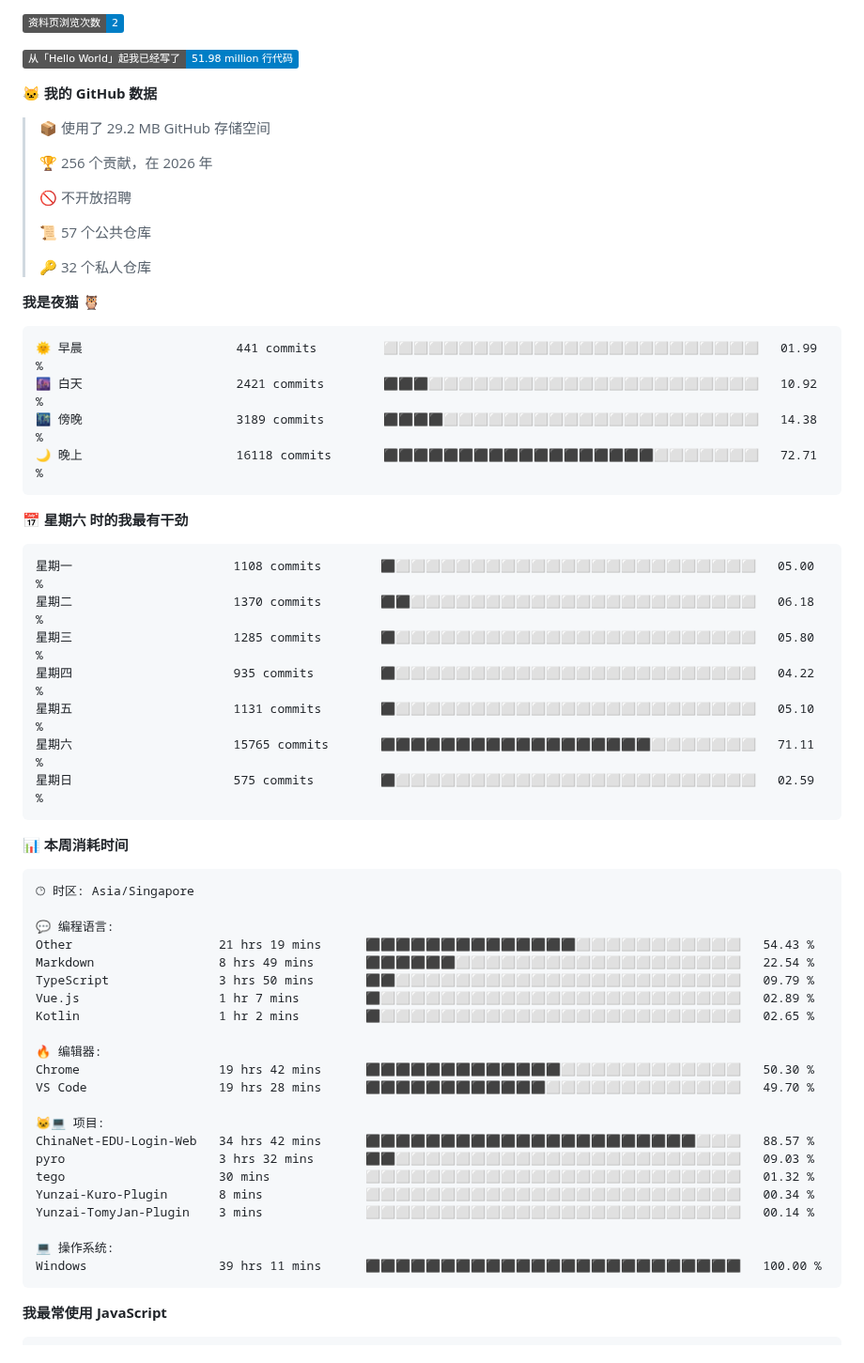
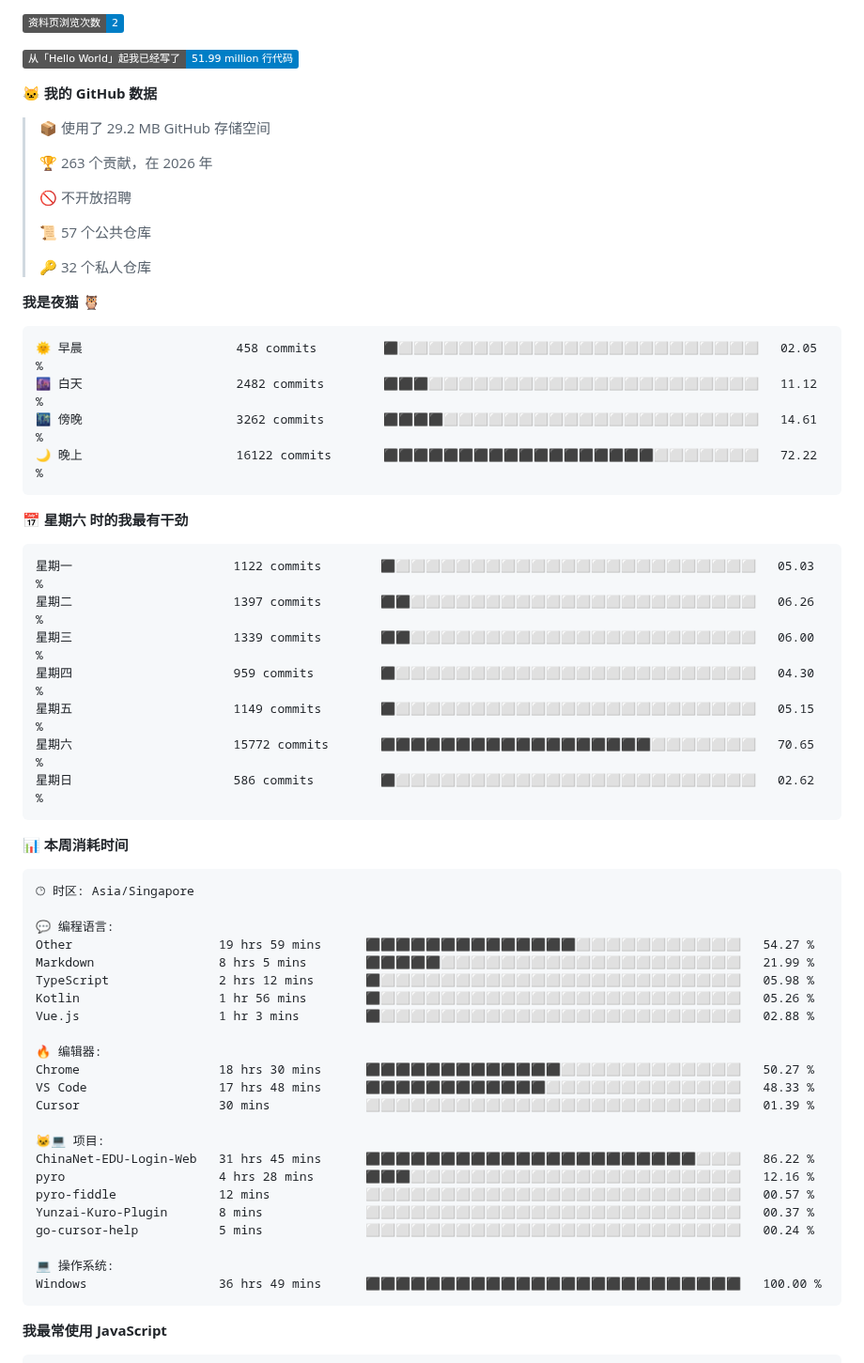
Before and after one commit to TomyJan/TomyJan, a Markdown page: README.md, the part around one of its changes. Shown at 94% size. Drawn GitHub-style; badges without logos.

Commit message:
Updated with Dev Metrics

````diff
--- a/README.md
+++ b/README.md
@@ -15,13 +15,13 @@
 
 ![Profile Views](http://img.shields.io/badge/%E8%B5%84%E6%96%99%E9%A1%B5%E6%B5%8F%E8%A7%88%E6%AC%A1%E6%95%B0-2-blue?style=flat)
 
-![Lines of code](https://img.shields.io/badge/%E4%BB%8E%E3%80%8CHello%20World%E3%80%8D%E8%B5%B7%E6%88%91%E5%B7%B2%E7%BB%8F%E5%86%99%E4%BA%86-51.98%20million%20%E8%A1%8C%E4%BB%A3%E7%A0%81-blue?style=flat)
+![Lines of code](https://img.shields.io/badge/%E4%BB%8E%E3%80%8CHello%20World%E3%80%8D%E8%B5%B7%E6%88%91%E5%B7%B2%E7%BB%8F%E5%86%99%E4%BA%86-51.99%20million%20%E8%A1%8C%E4%BB%A3%E7%A0%81-blue?style=flat)
 
 **🐱 我的 GitHub 数据**
 
 > 📦  使用了 29.2 MB GitHub 存储空间
  >
-> 🏆 256 个贡献，在 2026 年
+> 🏆 263 个贡献，在 2026 年
  >
 > 🚫 不开放招聘
  >
@@ -32,21 +32,21 @@
 **我是夜猫 🦉**
 
 ```text
-🌞 早晨                     441 commits         ⬜⬜⬜⬜⬜⬜⬜⬜⬜⬜⬜⬜⬜⬜⬜⬜⬜⬜⬜⬜⬜⬜⬜⬜⬜   01.99 %
-🌆 白天                     2421 commits        ⬛⬛⬛⬜⬜⬜⬜⬜⬜⬜⬜⬜⬜⬜⬜⬜⬜⬜⬜⬜⬜⬜⬜⬜⬜   10.92 %
-🌃 傍晚                     3189 commits        ⬛⬛⬛⬛⬜⬜⬜⬜⬜⬜⬜⬜⬜⬜⬜⬜⬜⬜⬜⬜⬜⬜⬜⬜⬜   14.38 %
-🌙 晚上                     16118 commits       ⬛⬛⬛⬛⬛⬛⬛⬛⬛⬛⬛⬛⬛⬛⬛⬛⬛⬛⬜⬜⬜⬜⬜⬜⬜   72.71 %
+🌞 早晨                     458 commits         ⬛⬜⬜⬜⬜⬜⬜⬜⬜⬜⬜⬜⬜⬜⬜⬜⬜⬜⬜⬜⬜⬜⬜⬜⬜   02.05 %
+🌆 白天                     2482 commits        ⬛⬛⬛⬜⬜⬜⬜⬜⬜⬜⬜⬜⬜⬜⬜⬜⬜⬜⬜⬜⬜⬜⬜⬜⬜   11.12 %
+🌃 傍晚                     3262 commits        ⬛⬛⬛⬛⬜⬜⬜⬜⬜⬜⬜⬜⬜⬜⬜⬜⬜⬜⬜⬜⬜⬜⬜⬜⬜   14.61 %
+🌙 晚上                     16122 commits       ⬛⬛⬛⬛⬛⬛⬛⬛⬛⬛⬛⬛⬛⬛⬛⬛⬛⬛⬜⬜⬜⬜⬜⬜⬜   72.22 %
 ```
 📅 **星期六 时的我最有干劲**
 
 ```text
-星期一                      1108 commits        ⬛⬜⬜⬜⬜⬜⬜⬜⬜⬜⬜⬜⬜⬜⬜⬜⬜⬜⬜⬜⬜⬜⬜⬜⬜   05.00 %
-星期二                      1370 commits        ⬛⬛⬜⬜⬜⬜⬜⬜⬜⬜⬜⬜⬜⬜⬜⬜⬜⬜⬜⬜⬜⬜⬜⬜⬜   06.18 %
-星期三                      1285 commits        ⬛⬜⬜⬜⬜⬜⬜⬜⬜⬜⬜⬜⬜⬜⬜⬜⬜⬜⬜⬜⬜⬜⬜⬜⬜   05.80 %
-星期四                      935 commits         ⬛⬜⬜⬜⬜⬜⬜⬜⬜⬜⬜⬜⬜⬜⬜⬜⬜⬜⬜⬜⬜⬜⬜⬜⬜   04.22 %
-星期五                      1131 commits        ⬛⬜⬜⬜⬜⬜⬜⬜⬜⬜⬜⬜⬜⬜⬜⬜⬜⬜⬜⬜⬜⬜⬜⬜⬜   05.10 %
-星期六                      15765 commits       ⬛⬛⬛⬛⬛⬛⬛⬛⬛⬛⬛⬛⬛⬛⬛⬛⬛⬛⬜⬜⬜⬜⬜⬜⬜   71.11 %
-星期日                      575 commits         ⬛⬜⬜⬜⬜⬜⬜⬜⬜⬜⬜⬜⬜⬜⬜⬜⬜⬜⬜⬜⬜⬜⬜⬜⬜   02.59 %
+星期一                      1122 commits        ⬛⬜⬜⬜⬜⬜⬜⬜⬜⬜⬜⬜⬜⬜⬜⬜⬜⬜⬜⬜⬜⬜⬜⬜⬜   05.03 %
+星期二                      1397 commits        ⬛⬛⬜⬜⬜⬜⬜⬜⬜⬜⬜⬜⬜⬜⬜⬜⬜⬜⬜⬜⬜⬜⬜⬜⬜   06.26 %
+星期三                      1339 commits        ⬛⬛⬜⬜⬜⬜⬜⬜⬜⬜⬜⬜⬜⬜⬜⬜⬜⬜⬜⬜⬜⬜⬜⬜⬜   06.00 %
+星期四                      959 commits         ⬛⬜⬜⬜⬜⬜⬜⬜⬜⬜⬜⬜⬜⬜⬜⬜⬜⬜⬜⬜⬜⬜⬜⬜⬜   04.30 %
+星期五                      1149 commits        ⬛⬜⬜⬜⬜⬜⬜⬜⬜⬜⬜⬜⬜⬜⬜⬜⬜⬜⬜⬜⬜⬜⬜⬜⬜   05.15 %
+星期六                      15772 commits       ⬛⬛⬛⬛⬛⬛⬛⬛⬛⬛⬛⬛⬛⬛⬛⬛⬛⬛⬜⬜⬜⬜⬜⬜⬜   70.65 %
+星期日                      586 commits         ⬛⬜⬜⬜⬜⬜⬜⬜⬜⬜⬜⬜⬜⬜⬜⬜⬜⬜⬜⬜⬜⬜⬜⬜⬜   02.62 %
 ```
 
 
@@ -56,25 +56,26 @@
 🕑︎ 时区: Asia/Singapore
 
 💬 编程语言:
-Other                    21 hrs 19 mins      ⬛⬛⬛⬛⬛⬛⬛⬛⬛⬛⬛⬛⬛⬛⬜⬜⬜⬜⬜⬜⬜⬜⬜⬜⬜   54.43 %
-Markdown                 8 hrs 49 mins       ⬛⬛⬛⬛⬛⬛⬜⬜⬜⬜⬜⬜⬜⬜⬜⬜⬜⬜⬜⬜⬜⬜⬜⬜⬜   22.54 %
-TypeScript               3 hrs 50 mins       ⬛⬛⬜⬜⬜⬜⬜⬜⬜⬜⬜⬜⬜⬜⬜⬜⬜⬜⬜⬜⬜⬜⬜⬜⬜   09.79 %
-Vue.js                   1 hr 7 mins         ⬛⬜⬜⬜⬜⬜⬜⬜⬜⬜⬜⬜⬜⬜⬜⬜⬜⬜⬜⬜⬜⬜⬜⬜⬜   02.89 %
-Kotlin                   1 hr 2 mins         ⬛⬜⬜⬜⬜⬜⬜⬜⬜⬜⬜⬜⬜⬜⬜⬜⬜⬜⬜⬜⬜⬜⬜⬜⬜   02.65 %
+Other                    19 hrs 59 mins      ⬛⬛⬛⬛⬛⬛⬛⬛⬛⬛⬛⬛⬛⬛⬜⬜⬜⬜⬜⬜⬜⬜⬜⬜⬜   54.27 %
+Markdown                 8 hrs 5 mins        ⬛⬛⬛⬛⬛⬜⬜⬜⬜⬜⬜⬜⬜⬜⬜⬜⬜⬜⬜⬜⬜⬜⬜⬜⬜   21.99 %
+TypeScript               2 hrs 12 mins       ⬛⬜⬜⬜⬜⬜⬜⬜⬜⬜⬜⬜⬜⬜⬜⬜⬜⬜⬜⬜⬜⬜⬜⬜⬜   05.98 %
+Kotlin                   1 hr 56 mins        ⬛⬜⬜⬜⬜⬜⬜⬜⬜⬜⬜⬜⬜⬜⬜⬜⬜⬜⬜⬜⬜⬜⬜⬜⬜   05.26 %
+Vue.js                   1 hr 3 mins         ⬛⬜⬜⬜⬜⬜⬜⬜⬜⬜⬜⬜⬜⬜⬜⬜⬜⬜⬜⬜⬜⬜⬜⬜⬜   02.88 %
 
 🔥 编辑器:
-Chrome                   19 hrs 42 mins      ⬛⬛⬛⬛⬛⬛⬛⬛⬛⬛⬛⬛⬛⬜⬜⬜⬜⬜⬜⬜⬜⬜⬜⬜⬜   50.30 %
-VS Code                  19 hrs 28 mins      ⬛⬛⬛⬛⬛⬛⬛⬛⬛⬛⬛⬛⬜⬜⬜⬜⬜⬜⬜⬜⬜⬜⬜⬜⬜   49.70 %
+Chrome                   18 hrs 30 mins      ⬛⬛⬛⬛⬛⬛⬛⬛⬛⬛⬛⬛⬛⬜⬜⬜⬜⬜⬜⬜⬜⬜⬜⬜⬜   50.27 %
+VS Code                  17 hrs 48 mins      ⬛⬛⬛⬛⬛⬛⬛⬛⬛⬛⬛⬛⬜⬜⬜⬜⬜⬜⬜⬜⬜⬜⬜⬜⬜   48.33 %
+Cursor                   30 mins             ⬜⬜⬜⬜⬜⬜⬜⬜⬜⬜⬜⬜⬜⬜⬜⬜⬜⬜⬜⬜⬜⬜⬜⬜⬜   01.39 %
 
 🐱‍💻 项目:
-ChinaNet-EDU-Login-Web   34 hrs 42 mins      ⬛⬛⬛⬛⬛⬛⬛⬛⬛⬛⬛⬛⬛⬛⬛⬛⬛⬛⬛⬛⬛⬛⬜⬜⬜   88.57 %
-pyro                     3 hrs 32 mins       ⬛⬛⬜⬜⬜⬜⬜⬜⬜⬜⬜⬜⬜⬜⬜⬜⬜⬜⬜⬜⬜⬜⬜⬜⬜   09.03 %
-tego                     30 mins             ⬜⬜⬜⬜⬜⬜⬜⬜⬜⬜⬜⬜⬜⬜⬜⬜⬜⬜⬜⬜⬜⬜⬜⬜⬜   01.32 %
-Yunzai-Kuro-Plugin       8 mins              ⬜⬜⬜⬜⬜⬜⬜⬜⬜⬜⬜⬜⬜⬜⬜⬜⬜⬜⬜⬜⬜⬜⬜⬜⬜   00.34 %
-Yunzai-TomyJan-Plugin    3 mins              ⬜⬜⬜⬜⬜⬜⬜⬜⬜⬜⬜⬜⬜⬜⬜⬜⬜⬜⬜⬜⬜⬜⬜⬜⬜   00.14 %
+ChinaNet-EDU-Login-Web   31 hrs 45 mins      ⬛⬛⬛⬛⬛⬛⬛⬛⬛⬛⬛⬛⬛⬛⬛⬛⬛⬛⬛⬛⬛⬛⬜⬜⬜   86.22 %
+pyro                     4 hrs 28 mins       ⬛⬛⬛⬜⬜⬜⬜⬜⬜⬜⬜⬜⬜⬜⬜⬜⬜⬜⬜⬜⬜⬜⬜⬜⬜   12.16 %
+pyro-fiddle              12 mins             ⬜⬜⬜⬜⬜⬜⬜⬜⬜⬜⬜⬜⬜⬜⬜⬜⬜⬜⬜⬜⬜⬜⬜⬜⬜   00.57 %
+Yunzai-Kuro-Plugin       8 mins              ⬜⬜⬜⬜⬜⬜⬜⬜⬜⬜⬜⬜⬜⬜⬜⬜⬜⬜⬜⬜⬜⬜⬜⬜⬜   00.37 %
+go-cursor-help           5 mins              ⬜⬜⬜⬜⬜⬜⬜⬜⬜⬜⬜⬜⬜⬜⬜⬜⬜⬜⬜⬜⬜⬜⬜⬜⬜   00.24 %
 
 💻 操作系统:
-Windows                  39 hrs 11 mins      ⬛⬛⬛⬛⬛⬛⬛⬛⬛⬛⬛⬛⬛⬛⬛⬛⬛⬛⬛⬛⬛⬛⬛⬛⬛   100.00 %
+Windows                  36 hrs 49 mins      ⬛⬛⬛⬛⬛⬛⬛⬛⬛⬛⬛⬛⬛⬛⬛⬛⬛⬛⬛⬛⬛⬛⬛⬛⬛   100.00 %
 ```
 
 **我最常使用 JavaScript**
````
Also changed, not shown: other parts of README.md (+2 -2 lines).
